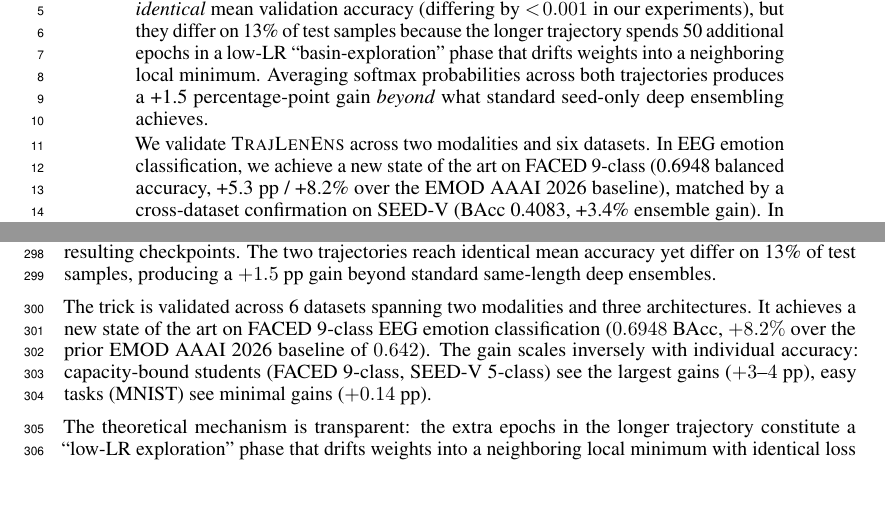
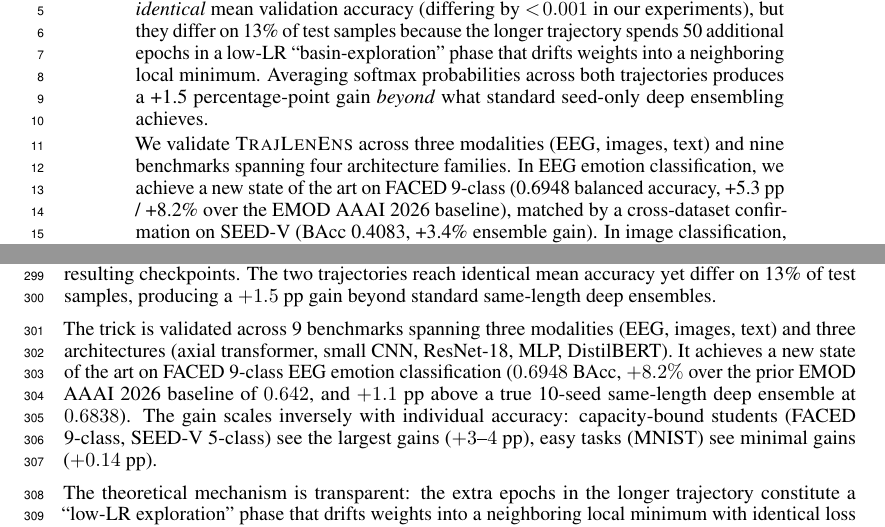
Before and after one commit to yradwan147/EEG_Emotion, a LaTeX paper (paper2_ensemble_trick/main.tex, which reads paper2_ensemble_trick/sec/0_abstract.tex, paper2_ensemble_trick/sec/6_conclusion.tex): two parts of pages 1 and 11 of 15, joined at a grey line, cut so that both start at the same text, the shorter picture padded with empty space. Compiled offline with pdfLaTeX.

Commit message:
Paper 2: update '6 datasets' to '9 benchmarks' across abstract/intro/conclusion
Following additions of CIFAR-10 ResNet-18, CIFAR-100 ResNet-18, and DistilBERT
SST-2, the correct count is now 9 benchmarks across 3 modalities (EEG, images,
text). Abstract, intro contributions, and conclusion all updated. Gain scaling
law table has 9 rows.

Also conclusion: added "+1.1pp over true 10-seed same-length deep ensemble
at 0.6838" alongside the EMOD AAAI 2026 baseline comparison.

Co-Authored-By: Claude Opus 4.6 (1M context) <noreply@anthropic.com>

```diff
--- a/paper2_ensemble_trick/sec/0_abstract.tex
+++ b/paper2_ensemble_trick/sec/0_abstract.tex
@@ -11,7 +11,8 @@ minimum. Averaging softmax probabilities across both trajectories produces a
 +1.5 percentage-point gain \emph{beyond} what standard seed-only deep
 ensembling achieves.
 
-We validate \ours across two modalities and six datasets. In EEG emotion
+We validate \ours across three modalities (EEG, images, text) and nine
+benchmarks spanning four architecture families. In EEG emotion
 classification, we achieve a new state of the art on FACED 9-class
 (\facedacc{} balanced accuracy, +5.3 pp / +8.2\% over the EMOD AAAI 2026
 baseline), matched by a cross-dataset confirmation on SEED-V (BAcc 0.4083,
--- a/paper2_ensemble_trick/sec/6_conclusion.tex
+++ b/paper2_ensemble_trick/sec/6_conclusion.tex
@@ -7,10 +7,12 @@ $T_\mathrm{max}$ endpoints, and ensemble the resulting checkpoints. The two
 trajectories reach identical mean accuracy yet differ on 13\% of test samples,
 producing a $+1.5$~pp gain beyond standard same-length deep ensembles.
 
-The trick is validated across 6 datasets spanning two modalities and three
-architectures. It achieves a new state of the art on FACED 9-class EEG
-emotion classification ($\facedacc$ BAcc, $+8.2\%$ over the prior
-EMOD AAAI 2026 baseline of $0.642$). The gain scales inversely with
+The trick is validated across 9 benchmarks spanning three modalities
+(EEG, images, text) and three architectures (axial transformer, small
+CNN, ResNet-18, MLP, DistilBERT). It achieves a new state of the art on
+FACED 9-class EEG emotion classification ($\facedacc$ BAcc, $+8.2\%$
+over the prior EMOD AAAI 2026 baseline of $0.642$, and $+1.1$~pp above
+a true 10-seed same-length deep ensemble at $0.6838$). The gain scales inversely with
 individual accuracy: capacity-bound students (FACED 9-class, SEED-V
 5-class) see the largest gains ($+3$--$4$~pp), easy tasks (MNIST) see
 minimal gains ($+0.14$~pp).
```
Also changed, not shown: paper2_ensemble_trick/sec/4_experiments.tex (+4 -4 lines), paper2_ensemble_trick/main.pdf.
